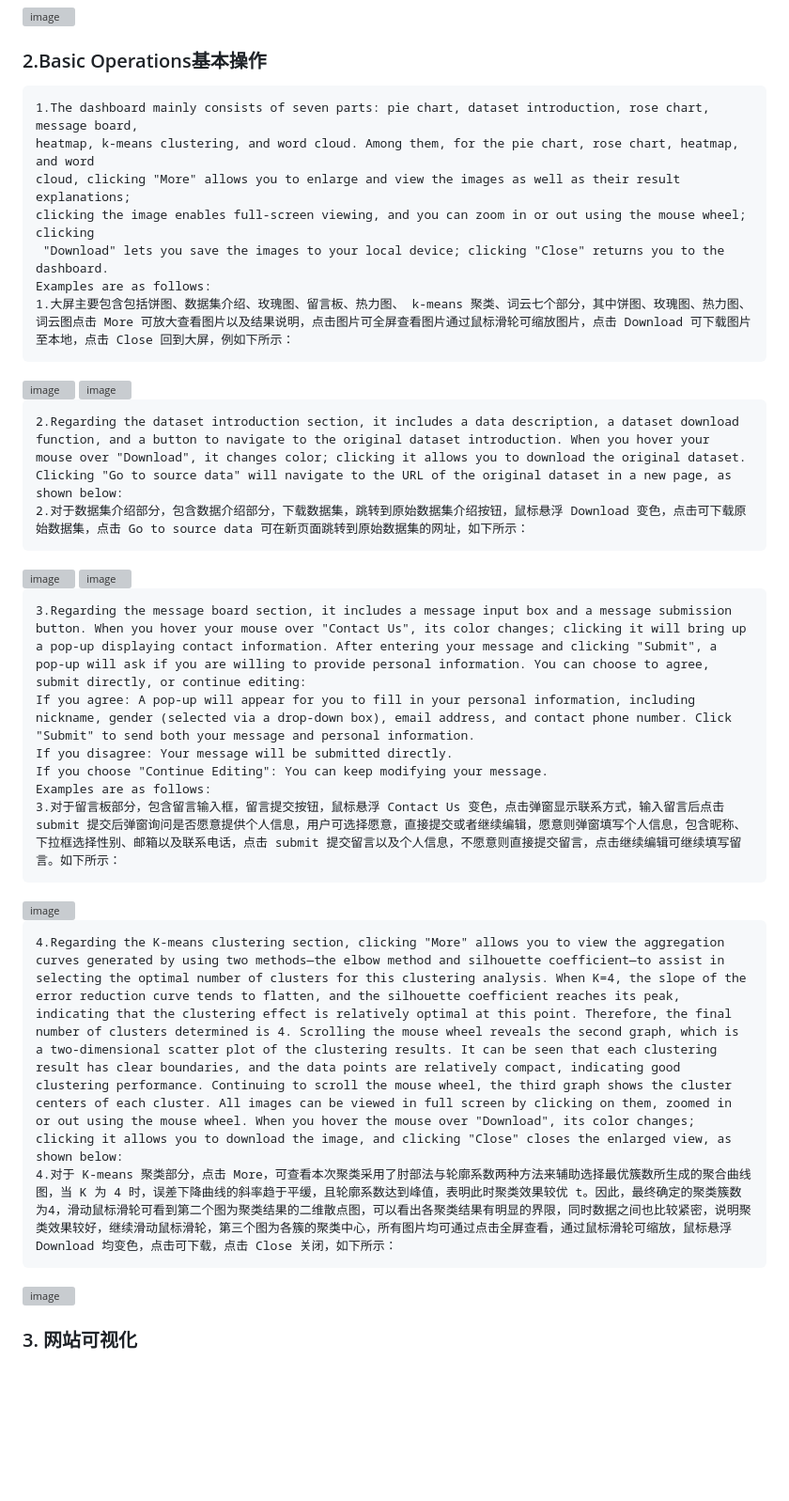
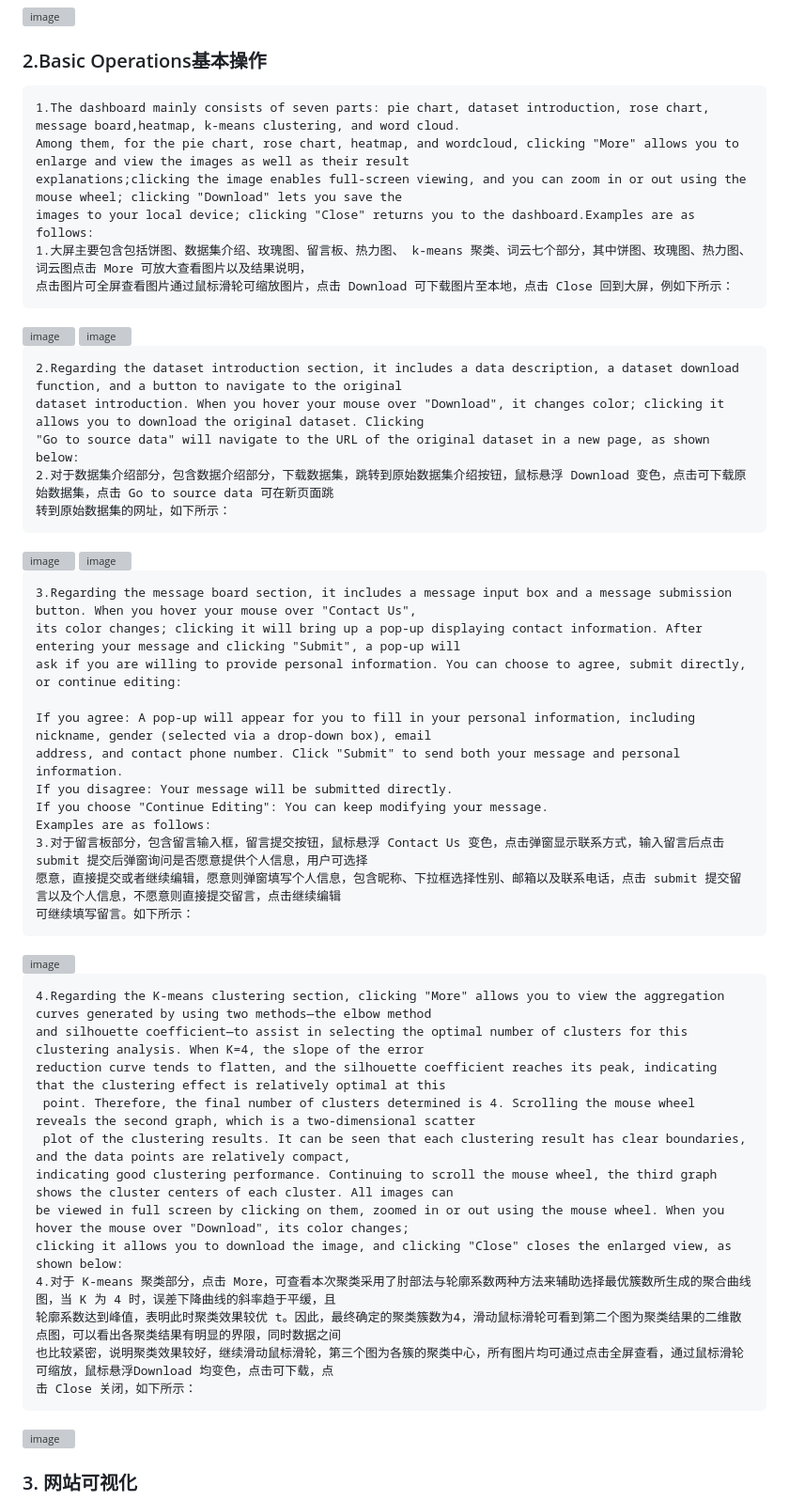
Before and after one commit to HeJunhui-PKUSZ/Group12-Visualization-Dashboard-of-Indian-Mobile-Phone-Users-Behavior, a Markdown page: README.md, the part around the change. Shown at 94% size. Rendered like a GitHub page; blank space fills up the shorter version; grey boxes are pictures that could not be loaded.

````diff
--- a/README.md
+++ b/README.md
@@ -137,39 +137,55 @@ python src/app.py
 ### 2.Basic Operations基本操作
 
 ```
-1.The dashboard mainly consists of seven parts: pie chart, dataset introduction, rose chart, message board,
-heatmap, k-means clustering, and word cloud. Among them, for the pie chart, rose chart, heatmap, and word
-cloud, clicking "More" allows you to enlarge and view the images as well as their result explanations;
-clicking the image enables full-screen viewing, and you can zoom in or out using the mouse wheel; clicking
- "Download" lets you save the images to your local device; clicking "Close" returns you to the dashboard.
-Examples are as follows:
-1.大屏主要包含包括饼图、数据集介绍、玫瑰图、留言板、热力图、 k-means 聚类、词云七个部分，其中饼图、玫瑰图、热力图、
-词云图点击 More 可放大查看图片以及结果说明，点击图片可全屏查看图片通过鼠标滑轮可缩放图片，点击 Download 可下载图片
-至本地，点击 Close 回到大屏，例如下所示：
+1.The dashboard mainly consists of seven parts: pie chart, dataset introduction, rose chart, message board,heatmap, k-means clustering, and word cloud.
+Among them, for the pie chart, rose chart, heatmap, and wordcloud, clicking "More" allows you to enlarge and view the images as well as their result
+explanations;clicking the image enables full-screen viewing, and you can zoom in or out using the mouse wheel; clicking "Download" lets you save the
+images to your local device; clicking "Close" returns you to the dashboard.Examples are as follows:
+1.大屏主要包含包括饼图、数据集介绍、玫瑰图、留言板、热力图、 k-means 聚类、词云七个部分，其中饼图、玫瑰图、热力图、词云图点击 More 可放大查看图片以及结果说明，
+点击图片可全屏查看图片通过鼠标滑轮可缩放图片，点击 Download 可下载图片至本地，点击 Close 回到大屏，例如下所示：
 ```
 <img width="974" height="574" alt="image" src="https://github.com/user-attachments/assets/2f40caa8-be87-424e-aebd-bbb099ae177f" />
 <img width="970" height="572" alt="image" src="https://github.com/user-attachments/assets/e2b77794-66ad-4749-8532-5321c692edcc" />
 
 ```
-2.Regarding the dataset introduction section, it includes a data description, a dataset download function, and a button to navigate to the original dataset introduction. When you hover your mouse over "Download", it changes color; clicking it allows you to download the original dataset. Clicking "Go to source data" will navigate to the URL of the original dataset in a new page, as shown below:
-2.对于数据集介绍部分，包含数据介绍部分，下载数据集，跳转到原始数据集介绍按钮，鼠标悬浮 Download 变色，点击可下载原始数据集，点击 Go to source data 可在新页面跳转到原始数据集的网址，如下所示：
+2.Regarding the dataset introduction section, it includes a data description, a dataset download function, and a button to navigate to the original
+dataset introduction. When you hover your mouse over "Download", it changes color; clicking it allows you to download the original dataset. Clicking
+"Go to source data" will navigate to the URL of the original dataset in a new page, as shown below:
+2.对于数据集介绍部分，包含数据介绍部分，下载数据集，跳转到原始数据集介绍按钮，鼠标悬浮 Download 变色，点击可下载原始数据集，点击 Go to source data 可在新页面跳
+转到原始数据集的网址，如下所示：
 ```
 <img width="930" height="516" alt="image" src="https://github.com/user-attachments/assets/6e6974d3-4064-4385-85a7-ab7aec32556a" />
 <img width="960" height="560" alt="image" src="https://github.com/user-attachments/assets/a76bf593-41e0-4976-99b5-5eb4e3a4ee50" />
 
 ```
-3.Regarding the message board section, it includes a message input box and a message submission button. When you hover your mouse over "Contact Us", its color changes; clicking it will bring up a pop-up displaying contact information. After entering your message and clicking "Submit", a pop-up will ask if you are willing to provide personal information. You can choose to agree, submit directly, or continue editing:
-If you agree: A pop-up will appear for you to fill in your personal information, including nickname, gender (selected via a drop-down box), email address, and contact phone number. Click "Submit" to send both your message and personal information.
+3.Regarding the message board section, it includes a message input box and a message submission button. When you hover your mouse over "Contact Us",
+its color changes; clicking it will bring up a pop-up displaying contact information. After entering your message and clicking "Submit", a pop-up will
+ask if you are willing to provide personal information. You can choose to agree, submit directly, or continue editing:
+
+If you agree: A pop-up will appear for you to fill in your personal information, including nickname, gender (selected via a drop-down box), email
+address, and contact phone number. Click "Submit" to send both your message and personal information.
 If you disagree: Your message will be submitted directly.
 If you choose "Continue Editing": You can keep modifying your message.
 Examples are as follows:
-3.对于留言板部分，包含留言输入框，留言提交按钮，鼠标悬浮 Contact Us 变色，点击弹窗显示联系方式，输入留言后点击submit 提交后弹窗询问是否愿意提供个人信息，用户可选择愿意，直接提交或者继续编辑，愿意则弹窗填写个人信息，包含昵称、下拉框选择性别、邮箱以及联系电话，点击 submit 提交留言以及个人信息，不愿意则直接提交留言，点击继续编辑可继续填写留言。如下所示：
+3.对于留言板部分，包含留言输入框，留言提交按钮，鼠标悬浮 Contact Us 变色，点击弹窗显示联系方式，输入留言后点击submit 提交后弹窗询问是否愿意提供个人信息，用户可选择
+愿意，直接提交或者继续编辑，愿意则弹窗填写个人信息，包含昵称、下拉框选择性别、邮箱以及联系电话，点击 submit 提交留言以及个人信息，不愿意则直接提交留言，点击继续编辑
+可继续填写留言。如下所示：
 ```
 <img width="1872" height="988" alt="image" src="https://github.com/user-attachments/assets/b9ea904c-3a42-4e22-9b10-0d7406e56e69" />
 
 ```
-4.Regarding the K-means clustering section, clicking "More" allows you to view the aggregation curves generated by using two methods—the elbow method and silhouette coefficient—to assist in selecting the optimal number of clusters for this clustering analysis. When K=4, the slope of the error reduction curve tends to flatten, and the silhouette coefficient reaches its peak, indicating that the clustering effect is relatively optimal at this point. Therefore, the final number of clusters determined is 4. Scrolling the mouse wheel reveals the second graph, which is a two-dimensional scatter plot of the clustering results. It can be seen that each clustering result has clear boundaries, and the data points are relatively compact, indicating good clustering performance. Continuing to scroll the mouse wheel, the third graph shows the cluster centers of each cluster. All images can be viewed in full screen by clicking on them, zoomed in or out using the mouse wheel. When you hover the mouse over "Download", its color changes; clicking it allows you to download the image, and clicking "Close" closes the enlarged view, as shown below:
-4.对于 K-means 聚类部分，点击 More，可查看本次聚类采用了肘部法与轮廓系数两种方法来辅助选择最优簇数所生成的聚合曲线图，当 K 为 4 时，误差下降曲线的斜率趋于平缓，且轮廓系数达到峰值，表明此时聚类效果较优 t。因此，最终确定的聚类簇数为4，滑动鼠标滑轮可看到第二个图为聚类结果的二维散点图，可以看出各聚类结果有明显的界限，同时数据之间也比较紧密，说明聚类效果较好，继续滑动鼠标滑轮，第三个图为各簇的聚类中心，所有图片均可通过点击全屏查看，通过鼠标滑轮可缩放，鼠标悬浮Download 均变色，点击可下载，点击 Close 关闭，如下所示：
+4.Regarding the K-means clustering section, clicking "More" allows you to view the aggregation curves generated by using two methods—the elbow method
+and silhouette coefficient—to assist in selecting the optimal number of clusters for this clustering analysis. When K=4, the slope of the error
+reduction curve tends to flatten, and the silhouette coefficient reaches its peak, indicating that the clustering effect is relatively optimal at this
+ point. Therefore, the final number of clusters determined is 4. Scrolling the mouse wheel reveals the second graph, which is a two-dimensional scatter
+ plot of the clustering results. It can be seen that each clustering result has clear boundaries, and the data points are relatively compact,
+indicating good clustering performance. Continuing to scroll the mouse wheel, the third graph shows the cluster centers of each cluster. All images can
+be viewed in full screen by clicking on them, zoomed in or out using the mouse wheel. When you hover the mouse over "Download", its color changes;
+clicking it allows you to download the image, and clicking "Close" closes the enlarged view, as shown below:
+4.对于 K-means 聚类部分，点击 More，可查看本次聚类采用了肘部法与轮廓系数两种方法来辅助选择最优簇数所生成的聚合曲线图，当 K 为 4 时，误差下降曲线的斜率趋于平缓，且
+轮廓系数达到峰值，表明此时聚类效果较优 t。因此，最终确定的聚类簇数为4，滑动鼠标滑轮可看到第二个图为聚类结果的二维散点图，可以看出各聚类结果有明显的界限，同时数据之间
+也比较紧密，说明聚类效果较好，继续滑动鼠标滑轮，第三个图为各簇的聚类中心，所有图片均可通过点击全屏查看，通过鼠标滑轮可缩放，鼠标悬浮Download 均变色，点击可下载，点
+击 Close 关闭，如下所示：
 ```
 <img width="1872" height="988" alt="image" src="https://github.com/user-attachments/assets/bb925c49-db1b-4732-b62f-33c7af2b6794" />
 
````
